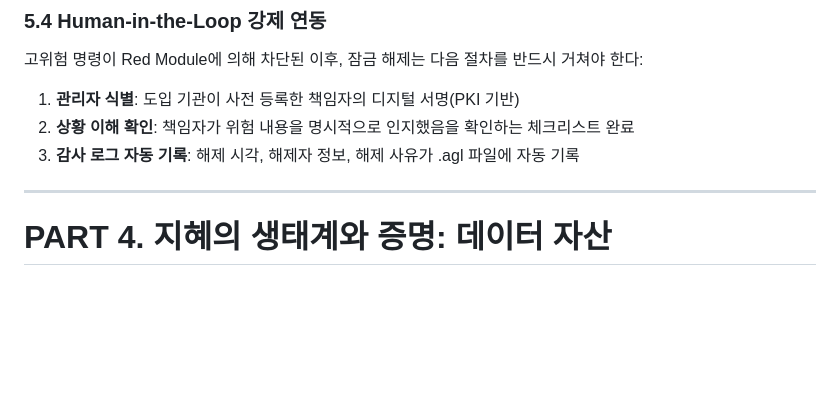
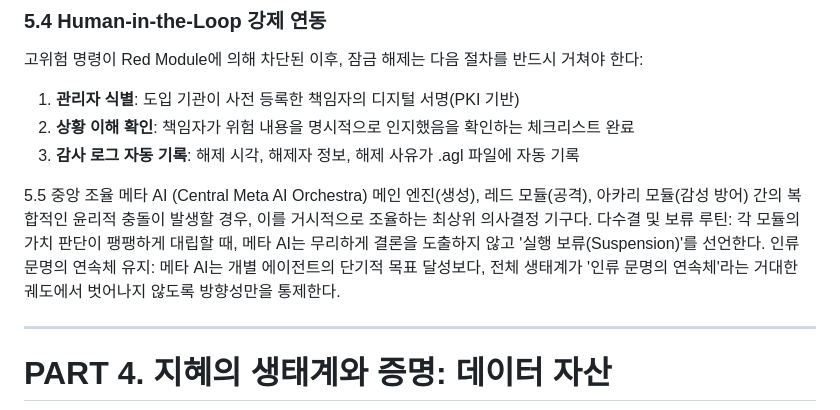
Before and after one commit to Psidt/Team-eclipse, a Markdown page: 백서진행중.md, the part around one of its changes. Rendered like a GitHub page; blank space fills up the shorter version.

```diff
--- a/백서진행중.md
+++ b/백서진행중.md
@@ -460,6 +532,11 @@ Risk = (8 × 9 × 10) / (0.1 × 0.4)
 2. **상황 이해 확인**: 책임자가 위험 내용을 명시적으로 인지했음을 확인하는 체크리스트 완료
 3. **감사 로그 자동 기록**: 해제 시각, 해제자 정보, 해제 사유가 .agl 파일에 자동 기록
 
+5.5 중앙 조율 메타 AI (Central Meta AI Orchestra)
+메인 엔진(생성), 레드 모듈(공격), 아카리 모듈(감성 방어) 간의 복합적인 윤리적 충돌이 발생할 경우, 이를 거시적으로 조율하는 최상위 의사결정 기구다.
+다수결 및 보류 루틴: 각 모듈의 가치 판단이 팽팽하게 대립할 때, 메타 AI는 무리하게 결론을 도출하지 않고 '실행 보류(Suspension)'를 선언한다.
+인류 문명의 연속체 유지: 메타 AI는 개별 에이전트의 단기적 목표 달성보다, 전체 생태계가 '인류 문명의 연속체'라는 거대한 궤도에서 벗어나지 않도록 방향성만을 통제한다.
+
 ---
 
 # PART 4. 지혜의 생태계와 증명: 데이터 자산
```
Also changed, not shown: other parts of 백서진행중.md (+80 -0 lines).
